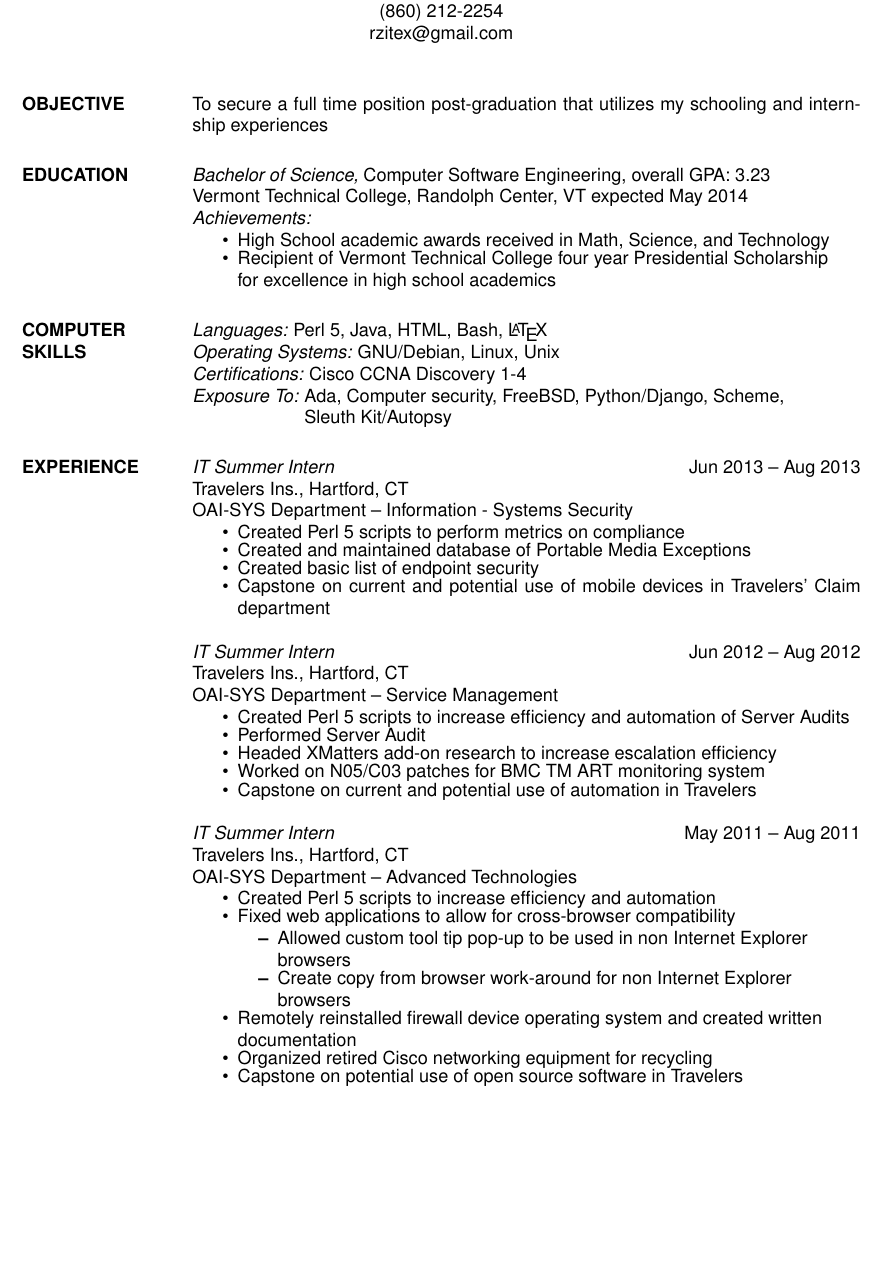
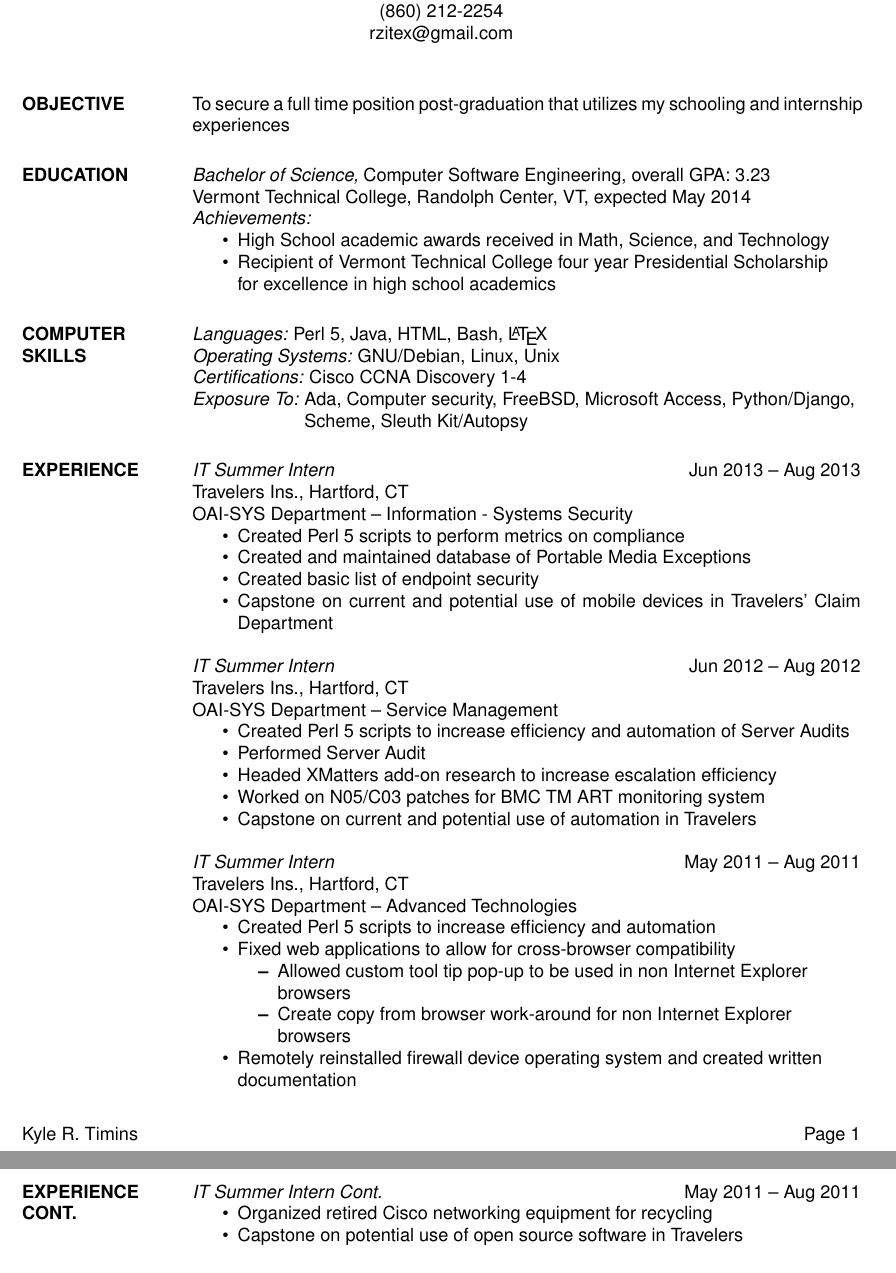
Before and after one commit to ktimins/Resume, a LaTeX CV (Resume.tex): part of page 1 of 2 before the commit and two parts of pages 1 and 2 of 2 after it, the two joined at a grey line, cut so that both start at the same text, the shorter picture padded with empty space. Compiled offline with pdfLaTeX.

Commit message:
Fixed Footer changed grammatical errors

```diff
--- a/Resume.tex
+++ b/Resume.tex
@@ -44,10 +54,10 @@
                     % \sl will be bold italic in New Century Schoolbook (or
 	                  % any postscript font) and just slanted in
 		                %	Computer Modern (default) font
-                    Vermont Technical College, Randolph Center, VT
+                    Vermont Technical College, Randolph Center, VT,
                     expected May 2014 \\
                     {\sl Achievements:}
-                    \begin{itemize} \itemsep -2pt
+                    \begin{itemize} %\itemsep -2pt
                         \item High School academic awards received in Math,
                               Science, and Technology
                         \item Recipient of Vermont Technical College four year
@@ -61,27 +71,27 @@
                              {\sl Operating Systems:} GNU/Debian, Linux, Unix \\
                              {\sl Certifications:} Cisco CCNA Discovery 1-4\\
                              {\sl Exposure To:} \= Ada, Computer security, FreeBSD,
-                             Python/Django, Scheme, \\
-                                               \> Sleuth Kit/Autopsy
+                             Microsoft Access, Python/Django,\\
+                             \> Scheme,  Sleuth Kit/Autopsy
                              \end{tabbing}
 
 \section{EXPERIENCE} {\sl IT Summer Intern} \hfill Jun 2013 -- Aug 2013 \\
                      Travelers Ins., Hartford, CT\\\
                      OAI-SYS Department -- Information - Systems Security
-                     \begin{itemize}  \itemsep -2pt %reduce space between items
+                     \begin{itemize}  %\itemsep -2pt %reduce space between items
                          \item Created Perl 5 scripts to perform metrics on
                          compliance
                          \item Created and maintained database of Portable
                          Media Exceptions
                          \item Created basic list of endpoint security
                          \item Capstone on current and potential use of mobile
-                         devices in Travelers' Claim department
+                         devices in Travelers' Claim Department
                      \end{itemize}
 
                      {\sl IT Summer Intern} \hfill Jun 2012 -- Aug 2012 \\
                      Travelers Ins., Hartford, CT\\\
                      OAI-SYS Department -- Service Management
-                     \begin{itemize} \itemsep -2pt %reduce space between items
+                     \begin{itemize} %\itemsep -2pt %reduce space between items
                          \item Created Perl 5 scripts to increase efficiency and
                                automation of Server Audits
                          \item Performed Server Audit
@@ -96,12 +106,12 @@
                      {\sl IT Summer Intern} \hfill  May 2011 -- Aug 2011 \\
                      Travelers Ins., Hartford, CT\\\
                      OAI-SYS Department -- Advanced Technologies
-                     \begin{itemize}   \itemsep -2pt %reduce space between items
+                     \begin{itemize}   %\itemsep -2pt %reduce space between items
                          \item Created Perl 5 scripts to increase efficiency and
                                automation
                          \item Fixed web applications to allow for cross-browser
                                compatibility
-                         \begin{itemize} \itemsep -2pt %reduce space between items
+                         \begin{itemize} %\itemsep -2pt %reduce space between items
                              \item Allowed custom tool tip pop-up to be used in non
                                    Internet Explorer \\browsers
                              \item Create copy from browser work-around for non
@@ -109,9 +119,13 @@
                          \end{itemize}
                          \item Remotely reinstalled firewall device operating
                                system and created written \\documentation
+                    \end{itemize}
+
+\section{EXPERIENCE \\ CONT.}
+		    {\sl IT Summer Intern Cont.} \hfill May 2011 -- Aug 2011
+                    \begin{itemize}
                          \item Organized retired Cisco networking equipment for
                                recycling
-                         \nopagebreak[4]
                          \item Capstone on potential use of open source software
                                in Travelers
                      \end{itemize}
```
Also changed, not shown: Resume.pdf, Resume.tex (14 more changed lines).
